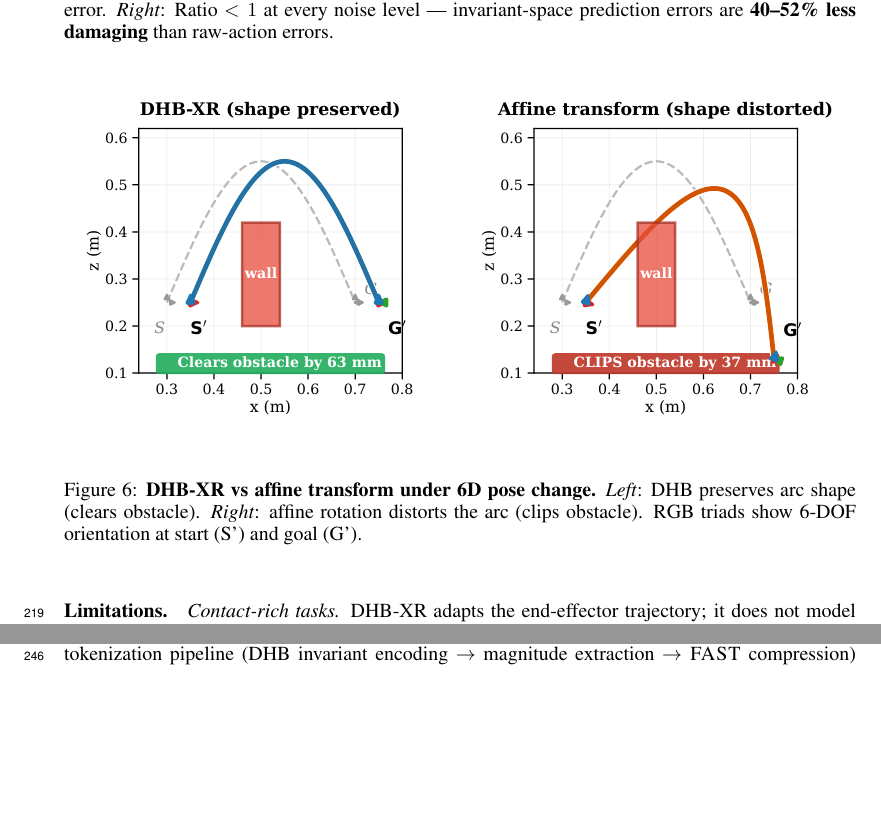
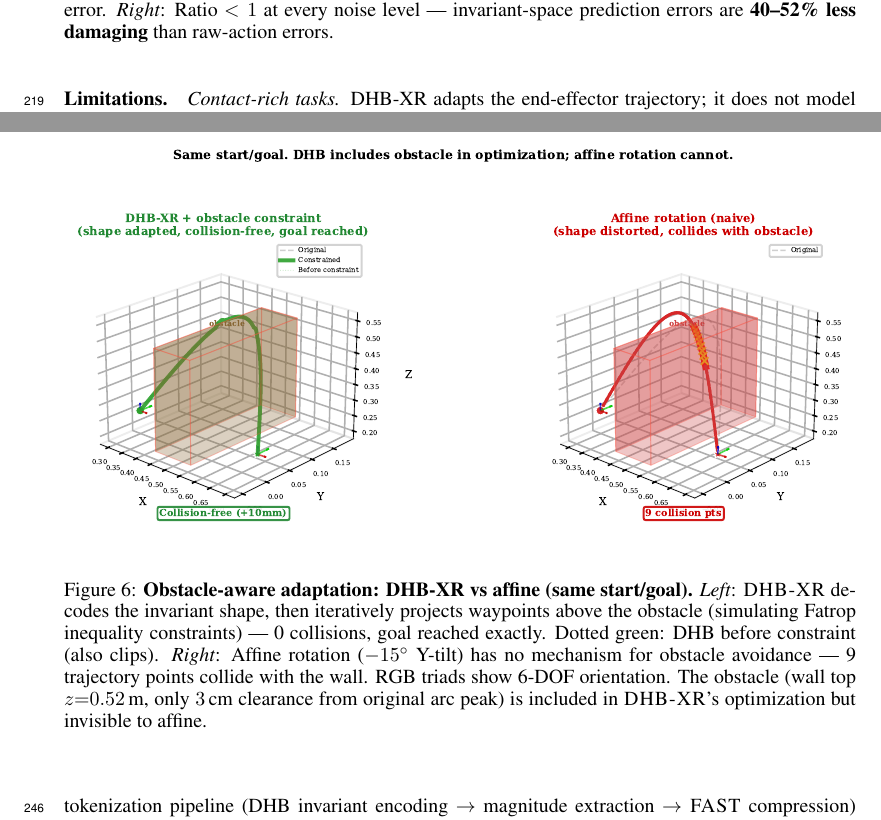
Before and after one commit to robodreamer/dhb-xr, a LaTeX paper (manuscript/corl2026_varC.tex, which reads manuscript/discussion.tex): two parts of pages 9 and 10 of 11, joined at a grey line, cut so that both start at the same text, the shorter picture padded with empty space. The pictures show the PDF file manuscript/corl2026_varC.pdf that the author committed with the source.

Commit message:
v2.1: Updated Fig 6 caption — obstacle in optimization, apple-to-apple
Co-Authored-By: Claude Sonnet 4.6 (1M context) <noreply@anthropic.com>

```diff
--- a/manuscript/discussion.tex
+++ b/manuscript/discussion.tex
@@ -35,10 +35,15 @@ errors are \textbf{40--52\% less damaging} than raw-action errors.}
 \begin{figure}[t]
 \centering
 \includegraphics[width=\columnwidth]{adaptation_comparison}
-\caption{\textbf{DHB-XR vs affine transform under 6D pose change.}
-\textit{Left}: DHB preserves arc shape (clears obstacle).
-\textit{Right}: affine rotation distorts the arc (clips obstacle).
-RGB triads show 6-DOF orientation at start (S') and goal (G').}
+\caption{\textbf{Obstacle-aware adaptation: DHB-XR vs affine (same start/goal).}
+\textit{Left}: \dhb{} decodes the invariant shape, then iteratively projects
+waypoints above the obstacle (simulating Fatrop inequality constraints) ---
+0 collisions, goal reached exactly. Dotted green: DHB before constraint (also clips).
+\textit{Right}: Affine rotation ($-15^\circ$ Y-tilt) has no mechanism for obstacle
+avoidance --- 9 trajectory points collide with the wall.
+RGB triads show 6-DOF orientation.
+The obstacle (wall top $z{=}0.52\,\text{m}$, only $3\,\text{cm}$ clearance from
+original arc peak) is included in \dhb{}'s optimization but invisible to affine.}
 \label{fig:adaptation_comparison}
 \end{figure}
 
```
Also changed, not shown: manuscript/corl2026_varA.pdf, manuscript/corl2026_varB.pdf, manuscript/corl2026_varC.pdf, 6 other files.
